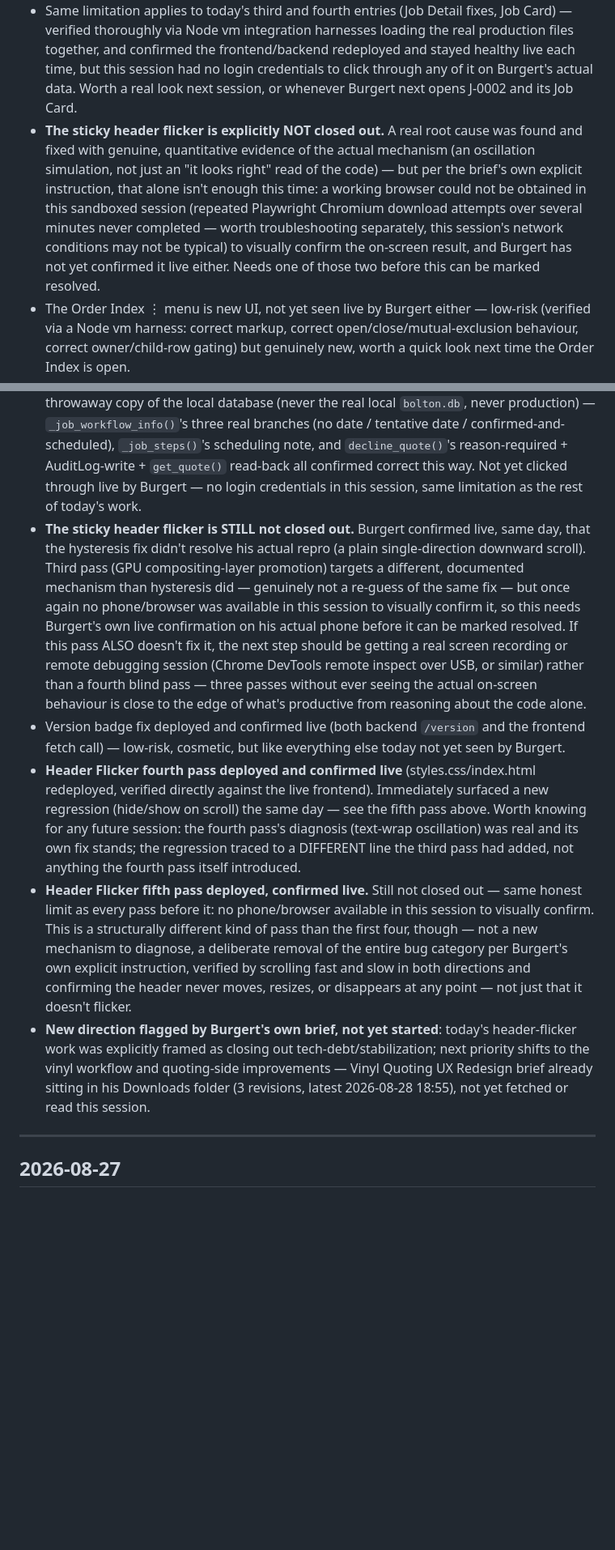
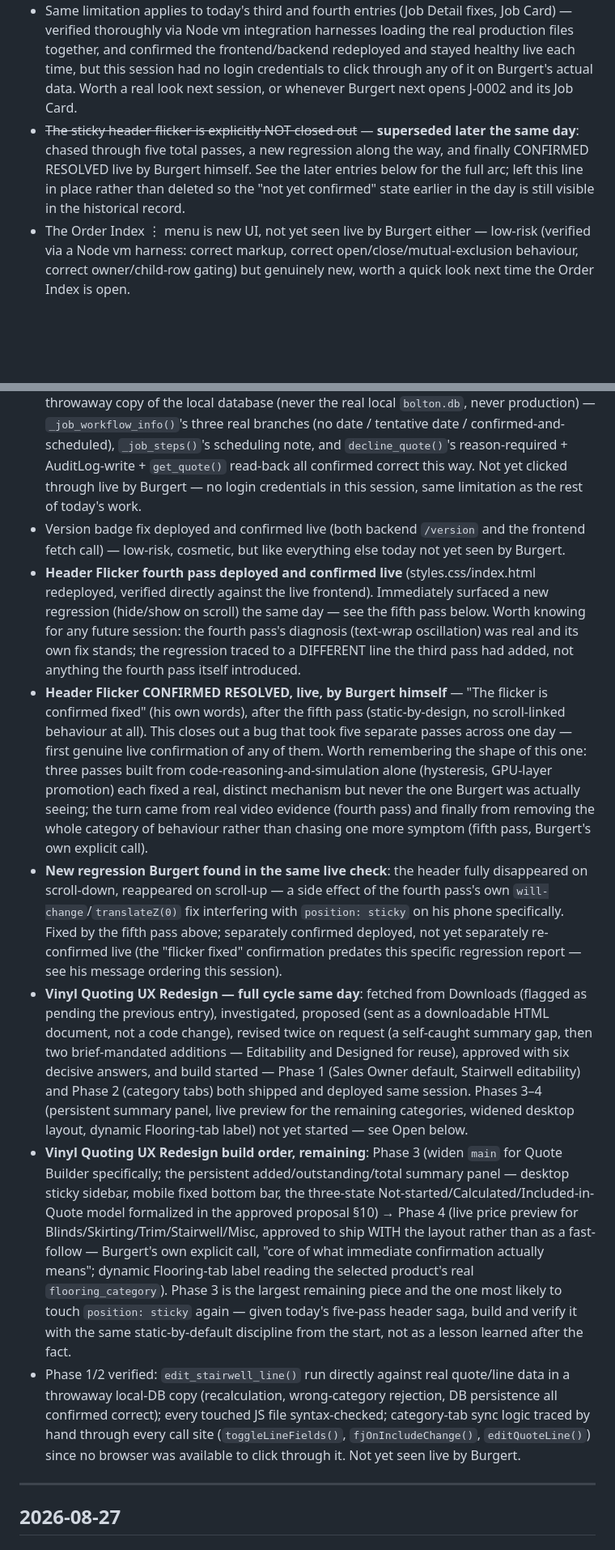
Before and after one commit to blindsflooring/bolton-app, a Markdown page: docs/BUILD_LOG.md, 2 parts joined by grey strips. Shown at 81% size. Drawn GitHub-style; blank space fills up the shorter version.

Commit message:
Build Log: fold Vinyl Quoting UX Redesign (proposal + Phase 1 + Phase 2) and header flicker live confirmation into today's entry
Co-Authored-By: Claude Sonnet 5 <noreply@anthropic.com>
Claude-Session: https://claude.ai/code/session_01RZtHaLrjQFZ7CF6u5ussjH

```diff
--- a/docs/BUILD_LOG.md
+++ b/docs/BUILD_LOG.md
@@ -86,15 +94,17 @@ history (129 commits, 2026-08-19 → 2026-08-28) rather than from memory.
 ### Open going into next session
 - Live, interactive click-through verification of the Leads screens on real production data was an open item earlier today — resolved better than planned: Burgert actually used the live feature himself within hours of shipping and sent real usage feedback (this same day's second entry above), which is stronger evidence than a self-driven click-through would have been.
 - Same limitation applies to today's third and fourth entries (Job Detail fixes, Job Card) — verified thoroughly via Node vm integration harnesses loading the real production files together, and confirmed the frontend/backend redeployed and stayed healthy live each time, but this session had no login credentials to click through any of it on Burgert's actual data. Worth a real look next session, or whenever Burgert next opens J-0002 and its Job Card.
-- **The sticky header flicker is explicitly NOT closed out.** A real root cause was found and fixed with genuine, quantitative evidence of the actual mechanism (an oscillation simulation, not just an "it looks right" read of the code) — but per the brief's own explicit instruction, that alone isn't enough this time: a working browser could not be obtained in this sandboxed session (repeated Playwright Chromium download attempts over several minutes never completed — worth troubleshooting separately, this session's network conditions may not be typical) to visually confirm the on-screen result, and Burgert has not yet confirmed it live either. Needs one of those two before this can be marked resolved.
+- ~~The sticky header flicker is explicitly NOT closed out~~ — **superseded later the same day**: chased through five total passes, a new regression along the way, and finally CONFIRMED RESOLVED live by Burgert himself. See the later entries below for the full arc; left this line in place rather than deleted so the "not yet confirmed" state earlier in the day is still visible in the historical record.
 - The Order Index ⋮ menu is new UI, not yet seen live by Burgert either — low-risk (verified via a Node vm harness: correct markup, correct open/close/mutual-exclusion behaviour, correct owner/child-row gating) but genuinely new, worth a quick look next time the Order Index is open.
 - Build order for the rest of the Master Workflow proposal, smallest/lowest-risk first: ~~booking visibility fix + Decline Quote reason~~ (done, this session) → Order receiving state + Installation "In Progress" + Sign-off → PaymentRecord ledger.
 - Booking visibility fix + Decline Quote reason verified directly against the real functions in a throwaway copy of the local database (never the real local `bolton.db`, never production) — `_job_workflow_info()`'s three real branches (no date / tentative date / confirmed-and-scheduled), `_job_steps()`'s scheduling note, and `decline_quote()`'s reason-required + AuditLog-write + `get_quote()` read-back all confirmed correct this way. Not yet clicked through live by Burgert — no login credentials in this session, same limitation as the rest of today's work.
-- **The sticky header flicker is STILL not closed out.** Burgert confirmed live, same day, that the hysteresis fix didn't resolve his actual repro (a plain single-direction downward scroll). Third pass (GPU compositing-layer promotion) targets a different, documented mechanism than hysteresis did — genuinely not a re-guess of the same fix — but once again no phone/browser was available in this session to visually confirm it, so this needs Burgert's own live confirmation on his actual phone before it can be marked resolved. If this pass ALSO doesn't fix it, the next step should be getting a real screen recording or remote debugging session (Chrome DevTools remote inspect over USB, or similar) rather than a fourth blind pass — three passes without ever seeing the actual on-screen behaviour is close to the edge of what's productive from reasoning about the code alone.
 - Version badge fix deployed and confirmed live (both backend `/version` and the frontend fetch call) — low-risk, cosmetic, but like everything else today not yet seen by Burgert.
-- **Header Flicker fourth pass deployed and confirmed live** (styles.css/index.html redeployed, verified directly against the live frontend). Immediately surfaced a new regression (hide/show on scroll) the same day — see the fifth pass above. Worth knowing for any future session: the fourth pass's diagnosis (text-wrap oscillation) was real and its own fix stands; the regression traced to a DIFFERENT line the third pass had added, not anything the fourth pass itself introduced.
-- **Header Flicker fifth pass deployed, confirmed live.** Still not closed out — same honest limit as every pass before it: no phone/browser available in this session to visually confirm. This is a structurally different kind of pass than the first four, though — not a new mechanism to diagnose, a deliberate removal of the entire bug category per Burgert's own explicit instruction, verified by scrolling fast and slow in both directions and confirming the header never moves, resizes, or disappears at any point — not just that it doesn't flicker.
-- **New direction flagged by Burgert's own brief, not yet started**: today's header-flicker work was explicitly framed as closing out tech-debt/stabilization; next priority shifts to the vinyl workflow and quoting-side improvements — Vinyl Quoting UX Redesign brief already sitting in his Downloads folder (3 revisions, latest 2026-08-28 18:55), not yet fetched or read this session.
+- **Header Flicker fourth pass deployed and confirmed live** (styles.css/index.html redeployed, verified directly against the live frontend). Immediately surfaced a new regression (hide/show on scroll) the same day — see the fifth pass below. Worth knowing for any future session: the fourth pass's diagnosis (text-wrap oscillation) was real and its own fix stands; the regression traced to a DIFFERENT line the third pass had added, not anything the fourth pass itself introduced.
+- **Header Flicker CONFIRMED RESOLVED, live, by Burgert himself** — "The flicker is confirmed fixed" (his own words), after the fifth pass (static-by-design, no scroll-linked behaviour at all). This closes out a bug that took five separate passes across one day — first genuine live confirmation of any of them. Worth remembering the shape of this one: three passes built from code-reasoning-and-simulation alone (hysteresis, GPU-layer promotion) each fixed a real, distinct mechanism but never the one Burgert was actually seeing; the turn came from real video evidence (fourth pass) and finally from removing the whole category of behaviour rather than chasing one more symptom (fifth pass, Burgert's own explicit call).
+- **New regression Burgert found in the same live check**: the header fully disappeared on scroll-down, reappeared on scroll-up — a side effect of the fourth pass's own `will-change`/`translateZ(0)` fix interfering with `position: sticky` on his phone specifically. Fixed by the fifth pass above; separately confirmed deployed, not yet separately re-confirmed live (the "flicker fixed" confirmation predates this specific regression report — see his message ordering this session).
+- **Vinyl Quoting UX Redesign — full cycle same day**: fetched from Downloads (flagged as pending the previous entry), investigated, proposed (sent as a downloadable HTML document, not a code change), revised twice on request (a self-caught summary gap, then two brief-mandated additions — Editability and Designed for reuse), approved with six decisive answers, and build started — Phase 1 (Sales Owner default, Stairwell editability) and Phase 2 (category tabs) both shipped and deployed same session. Phases 3–4 (persistent summary panel, live preview for the remaining categories, widened desktop layout, dynamic Flooring-tab label) not yet started — see Open below.
+- **Vinyl Quoting UX Redesign build order, remaining**: Phase 3 (widen `main` for Quote Builder specifically; the persistent added/outstanding/total summary panel — desktop sticky sidebar, mobile fixed bottom bar, the three-state Not-started/Calculated/Included-in-Quote model formalized in the approved proposal §10) → Phase 4 (live price preview for Blinds/Skirting/Trim/Stairwell/Misc, approved to ship WITH the layout rather than as a fast-follow — Burgert's own explicit call, "core of what immediate confirmation actually means"; dynamic Flooring-tab label reading the selected product's real `flooring_category`). Phase 3 is the largest remaining piece and the one most likely to touch `position: sticky` again — given today's five-pass header saga, build and verify it with the same static-by-default discipline from the start, not as a lesson learned after the fact.
+- Phase 1/2 verified: `edit_stairwell_line()` run directly against real quote/line data in a throwaway local-DB copy (recalculation, wrong-category rejection, DB persistence all confirmed correct); every touched JS file syntax-checked; category-tab sync logic traced by hand through every call site (`toggleLineFields()`, `fjOnIncludeChange()`, `editQuoteLine()`) since no browser was available to click through it. Not yet seen live by Burgert.
 
 ---
 
```
Also changed, not shown: other parts of docs/BUILD_LOG.md (+8 -0 lines).
